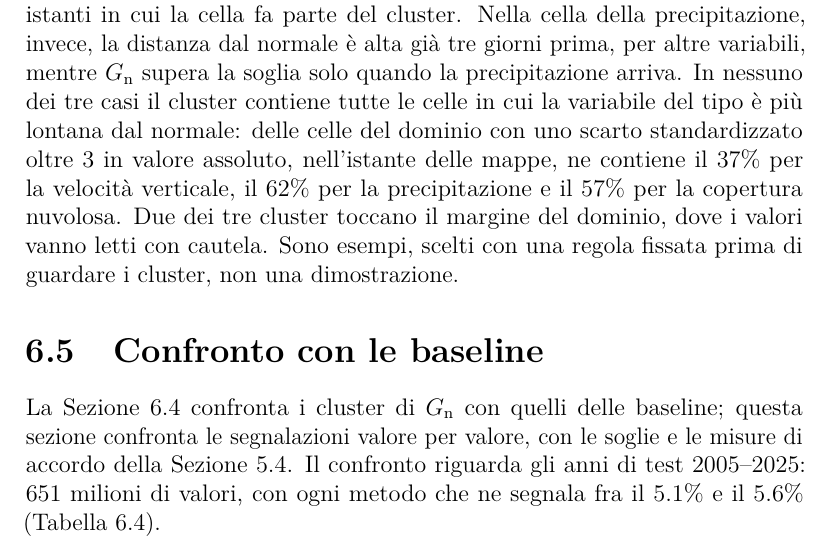
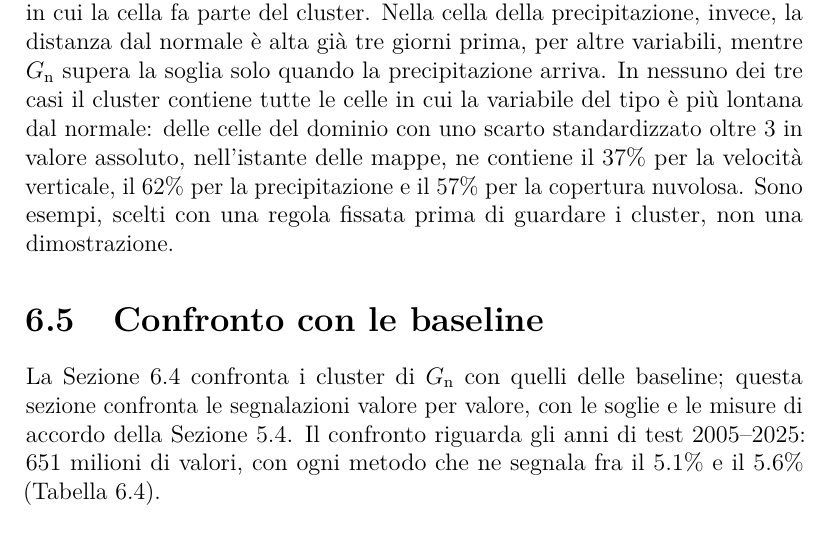
Before and after one commit to AlbertoPedalino/tesi_latex, a LaTeX document (tesi.tex, which reads chapters/risultati.tex): part of page 95 of 139, cut so that both start at the same text. Compiled offline with pdfLaTeX.

Commit message:
docs(tesi): drop an unchecked sentence on the domain edge in 6.4.1
Co-Authored-By: Claude Opus 5.5 <noreply@anthropic.com>

```diff
--- a/chapters/risultati.tex
+++ b/chapters/risultati.tex
@@ -431,7 +431,7 @@ Il cluster di copertura nuvolosa dura 66 ore. Il 15 giugno 2024 le sue 404 celle
 
 
 \FloatBarrier  % the three examples before their reading and Section 6.5
-Messi a confronto, i tre esempi differiscono per quanto il cluster si allontana dal normale e per il modo in cui $G_{\mathrm{n}}$ segue la cella. Fra i tre, il cluster di velocità verticale è il più estremo per la distanza dal normale, che supera la soglia nel 65\% dei suoi valori, e quello di precipitazione il meno estremo, con il 34\%. Nelle celle seguite della velocità verticale e della copertura nuvolosa $G_{\mathrm{n}}$ e la distanza dal normale salgono e scendono insieme: nella prima $G_{\mathrm{n}}$ resta oltre la soglia per circa un giorno e mezzo, nella seconda per gli stessi istanti in cui la cella fa parte del cluster. Nella cella della precipitazione, invece, la distanza dal normale è alta già tre giorni prima, per altre variabili, mentre $G_{\mathrm{n}}$ supera la soglia solo quando la precipitazione arriva. In nessuno dei tre casi il cluster contiene tutte le celle in cui la variabile del tipo è più lontana dal normale: delle celle del dominio con uno scarto standardizzato oltre 3 in valore assoluto, nell'istante delle mappe, ne contiene il 37\% per la velocità verticale, il 62\% per la precipitazione e il 57\% per la copertura nuvolosa. Due dei tre cluster toccano il margine del dominio, dove i valori vanno letti con cautela. Sono esempi, scelti con una regola fissata prima di guardare i cluster, non una dimostrazione.
+Messi a confronto, i tre esempi differiscono per quanto il cluster si allontana dal normale e per il modo in cui $G_{\mathrm{n}}$ segue la cella. Fra i tre, il cluster di velocità verticale è il più estremo per la distanza dal normale, che supera la soglia nel 65\% dei suoi valori, e quello di precipitazione il meno estremo, con il 34\%. Nelle celle seguite della velocità verticale e della copertura nuvolosa $G_{\mathrm{n}}$ e la distanza dal normale salgono e scendono insieme: nella prima $G_{\mathrm{n}}$ resta oltre la soglia per circa un giorno e mezzo, nella seconda per gli stessi istanti in cui la cella fa parte del cluster. Nella cella della precipitazione, invece, la distanza dal normale è alta già tre giorni prima, per altre variabili, mentre $G_{\mathrm{n}}$ supera la soglia solo quando la precipitazione arriva. In nessuno dei tre casi il cluster contiene tutte le celle in cui la variabile del tipo è più lontana dal normale: delle celle del dominio con uno scarto standardizzato oltre 3 in valore assoluto, nell'istante delle mappe, ne contiene il 37\% per la velocità verticale, il 62\% per la precipitazione e il 57\% per la copertura nuvolosa. Sono esempi, scelti con una regola fissata prima di guardare i cluster, non una dimostrazione.
 % Numeri (5 novembre 2026, test, optuna-27): scripts/check_era5_event_cases.py con --longest-days 3 (regola
 % fissata prima di leggere i risultati, nel docstring dello script), uscite outputs/finale_optuna27/esempi
 % (cases.csv, case_NN.npz, log logs/esempi.log), copiate in figures/dati/era5_caso_NN.npz; mediane per zona
```
Also changed, not shown: Tesi_Alberto_Pedalino_s334042.pdf.
